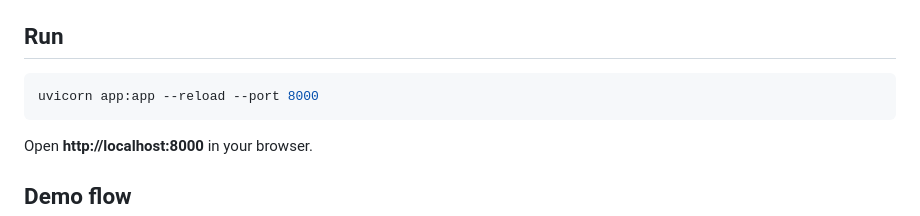
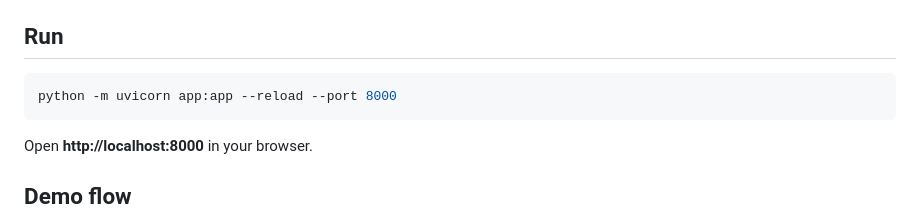
Before and after one commit to yusufpy/Build-with-Gemma-AI-for-Africa-Hackathon-Minna-2026, a Markdown page: README.md, the part around the change. GitHub-like rendering.

Commit message:
Update command to run the application with Python

````diff
--- a/README.md
+++ b/README.md
@@ -62,7 +62,7 @@ built and tested against `gemma-4-31b-it`.
 ## Run
 
 ```bash
-uvicorn app:app --reload --port 8000
+python -m uvicorn app:app --reload --port 8000
 ```
 
 Open **http://localhost:8000** in your browser.
````
